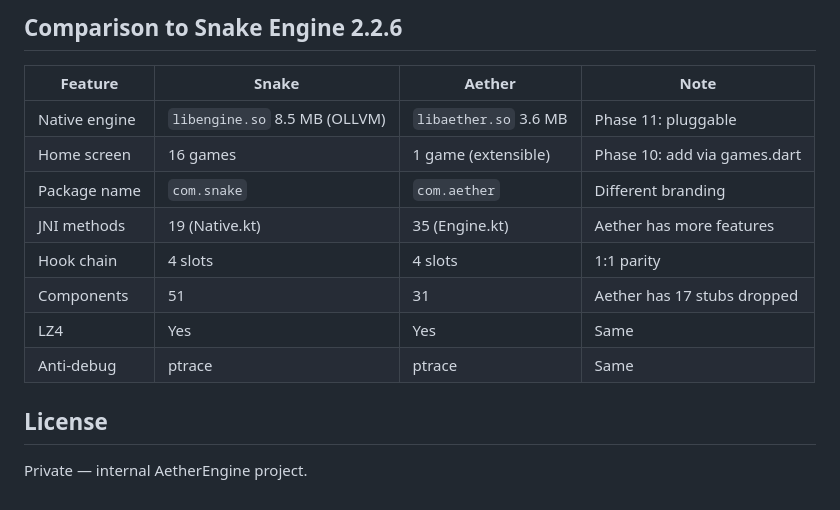
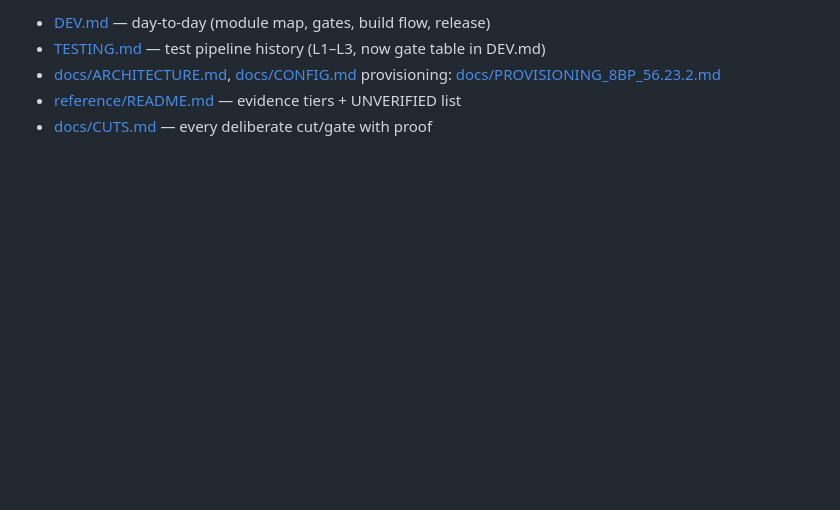
Before and after one commit to engine-dev01/AetherEngine, a Markdown page: README.md, the part around one of its changes. Drawn GitHub-style; blank space fills up the shorter version.

```diff
--- a/README.md
+++ b/README.md
@@ -91,16 +131,6 @@ AetherEngine/
-## Comparison to Snake Engine 2.2.6
-
-| Feature | Snake | Aether | Note |
-|---|---|---|---|
-| Native engine | `libengine.so` 8.5 MB (OLLVM) | `libaether.so` 3.6 MB | Phase 11: pluggable |
-| Home screen | 16 games | 1 game (extensible) | Phase 10: add via games.dart |
-| Package name | `com.snake` | `com.aether` | Different branding |
-| JNI methods | 19 (Native.kt) | 35 (Engine.kt) | Aether has more features |
-| Hook chain | 4 slots | 4 slots | 1:1 parity |
-| Components | 51 | 31 | Aether has 17 stubs dropped |
-| LZ4 | Yes | Yes | Same |
-| Anti-debug | ptrace | ptrace | Same |
-
-## License
-
-Private — internal AetherEngine project.
+- [DEV.md](DEV.md) — day-to-day (module map, gates, build flow, release)
+- [TESTING.md](TESTING.md) — test pipeline history (L1–L3, now gate table in DEV.md)
+- [docs/ARCHITECTURE.md](docs/ARCHITECTURE.md), [docs/CONFIG.md](docs/CONFIG.md)
+  provisioning: [docs/PROVISIONING_8BP_56.23.2.md](docs/PROVISIONING_8BP_56.23.2.md)
+- [reference/README.md](reference/README.md) — evidence tiers + UNVERIFIED list
+- [docs/CUTS.md](docs/CUTS.md) — every deliberate cut/gate with proof
```
Also changed, not shown: other parts of README.md (+115 -75 lines).
